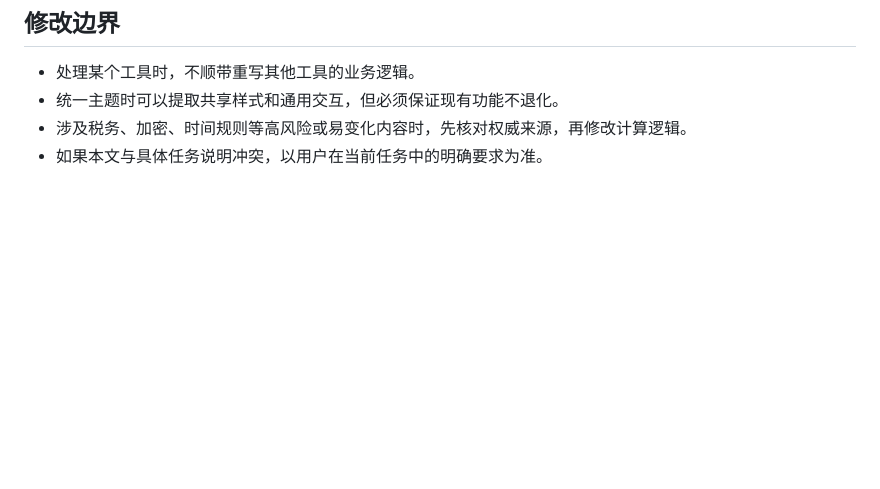
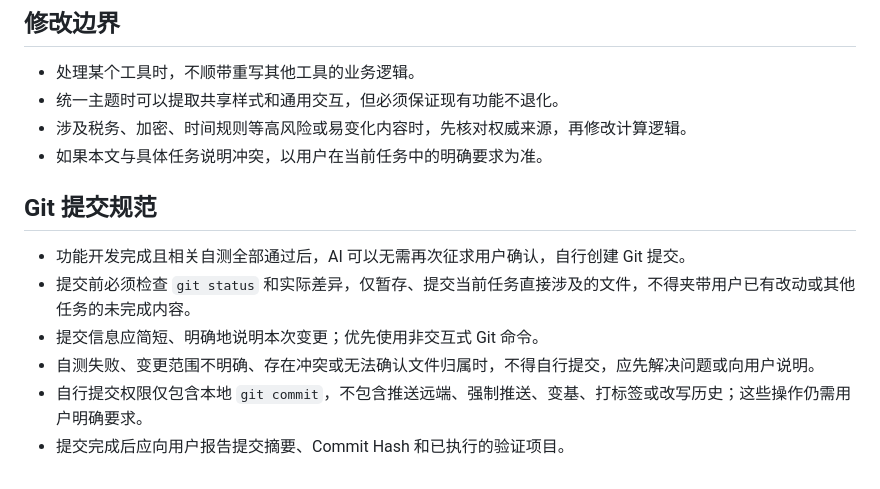
Before and after one commit to liuchsh01/liuchsh01.github.io, a Markdown page: AGENTS.md, the part around the change. Drawn GitHub-style; blank space fills up the shorter version.

Commit message:
docs: allow autonomous commits after verification

```diff
--- a/AGENTS.md
+++ b/AGENTS.md
@@ -280,3 +280,12 @@
 - 统一主题时可以提取共享样式和通用交互，但必须保证现有功能不退化。
 - 涉及税务、加密、时间规则等高风险或易变化内容时，先核对权威来源，再修改计算逻辑。
 - 如果本文与具体任务说明冲突，以用户在当前任务中的明确要求为准。
+
+## Git 提交规范
+
+- 功能开发完成且相关自测全部通过后，AI 可以无需再次征求用户确认，自行创建 Git 提交。
+- 提交前必须检查 `git status` 和实际差异，仅暂存、提交当前任务直接涉及的文件，不得夹带用户已有改动或其他任务的未完成内容。
+- 提交信息应简短、明确地说明本次变更；优先使用非交互式 Git 命令。
+- 自测失败、变更范围不明确、存在冲突或无法确认文件归属时，不得自行提交，应先解决问题或向用户说明。
+- 自行提交权限仅包含本地 `git commit`，不包含推送远端、强制推送、变基、打标签或改写历史；这些操作仍需用户明确要求。
+- 提交完成后应向用户报告提交摘要、Commit Hash 和已执行的验证项目。
```
